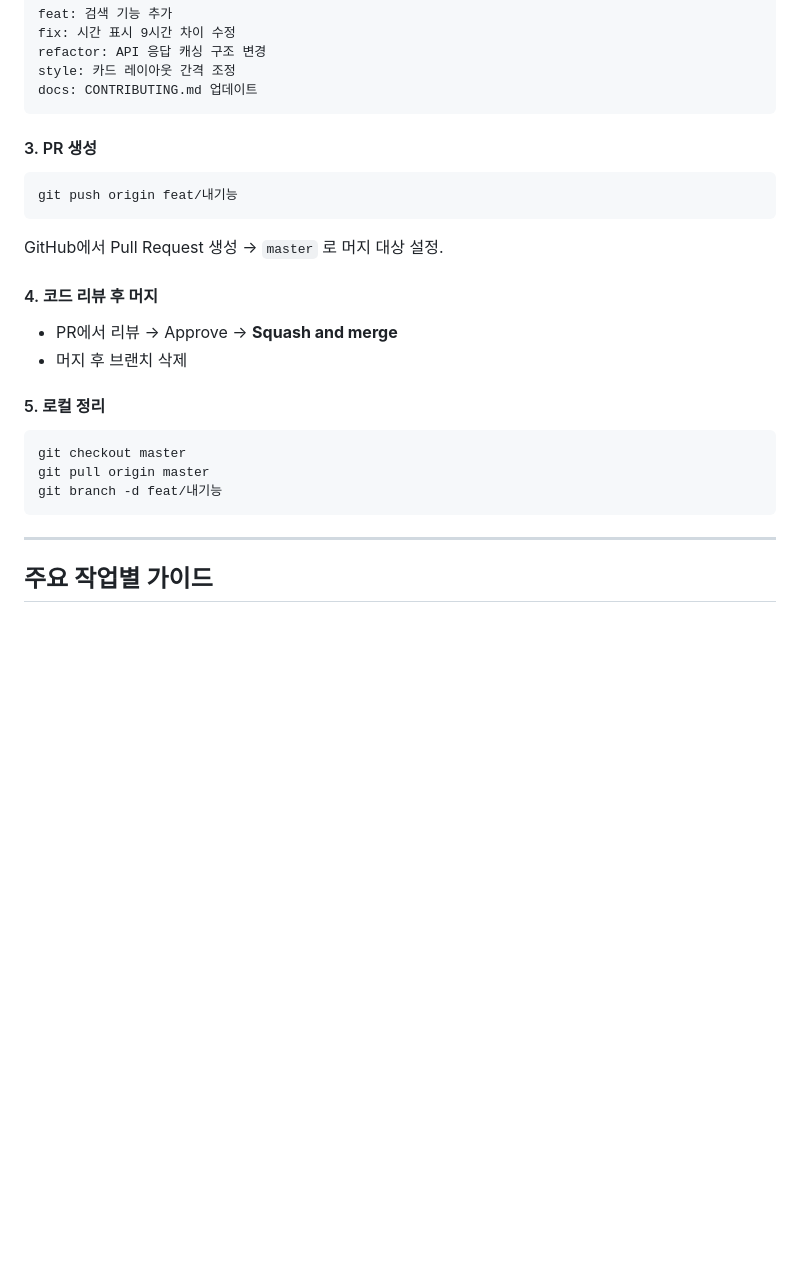
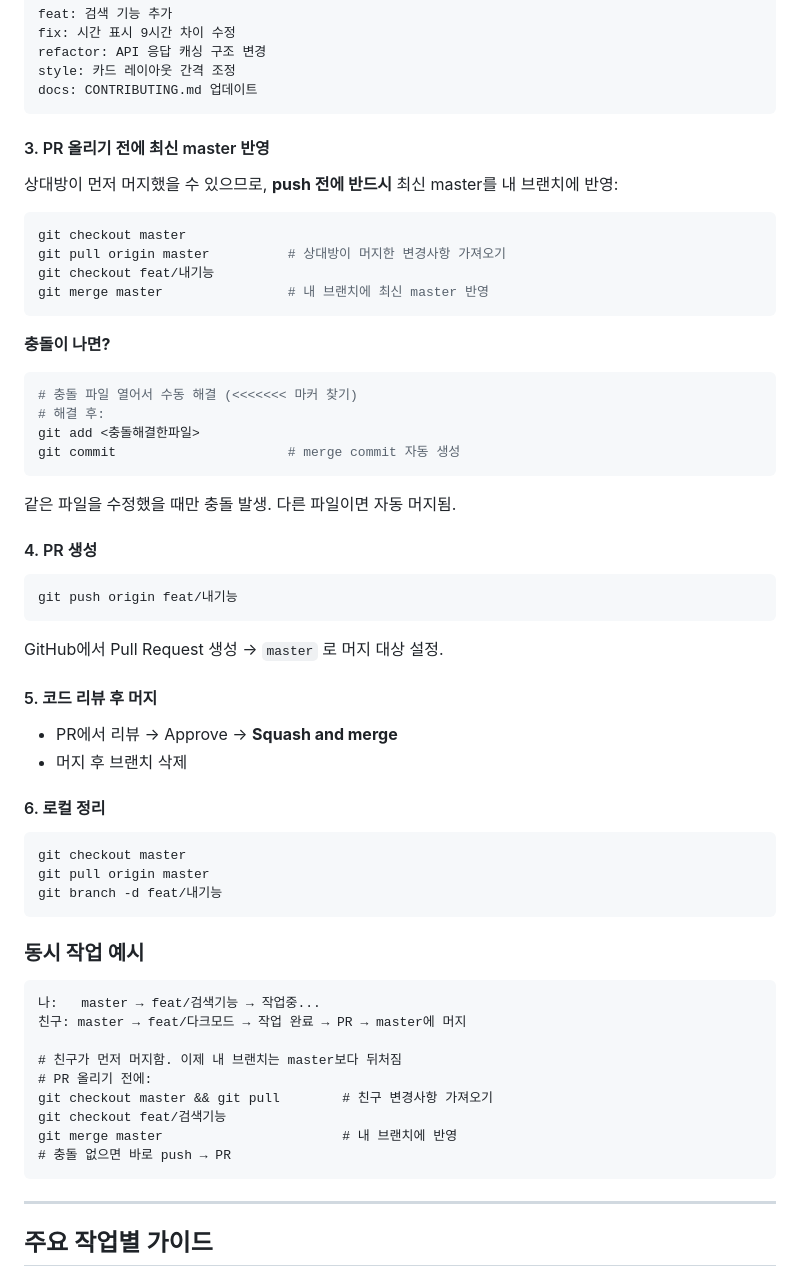
Before and after one commit to o2postspace/soop-notice, a Markdown page: CONTRIBUTING.md, the part around the change. GitHub-like rendering; blank space fills up the shorter version.

Commit message:
docs: 동시 작업 시 브랜치 동기화 가이드 추가
Co-Authored-By: Claude Opus 4.6 (1M context) <noreply@anthropic.com>

````diff
--- a/CONTRIBUTING.md
+++ b/CONTRIBUTING.md
@@ -77,21 +77,52 @@ style: 카드 레이아웃 간격 조정
 docs: CONTRIBUTING.md 업데이트
 ```
 
-#### 3. PR 생성
+#### 3. PR 올리기 전에 최신 master 반영
+상대방이 먼저 머지했을 수 있으므로, **push 전에 반드시** 최신 master를 내 브랜치에 반영:
+```bash
+git checkout master
+git pull origin master          # 상대방이 머지한 변경사항 가져오기
+git checkout feat/내기능
+git merge master                # 내 브랜치에 최신 master 반영
+```
+
+**충돌이 나면?**
+```bash
+# 충돌 파일 열어서 수동 해결 (<<<<<<< 마커 찾기)
+# 해결 후:
+git add <충돌해결한파일>
+git commit                      # merge commit 자동 생성
+```
+같은 파일을 수정했을 때만 충돌 발생. 다른 파일이면 자동 머지됨.
+
+#### 4. PR 생성
 ```bash
 git push origin feat/내기능
 ```
 GitHub에서 Pull Request 생성 → `master` 로 머지 대상 설정.
 
-#### 4. 코드 리뷰 후 머지
+#### 5. 코드 리뷰 후 머지
 - PR에서 리뷰 → Approve → **Squash and merge**
 - 머지 후 브랜치 삭제
 
-#### 5. 로컬 정리
+#### 6. 로컬 정리
 ```bash
 git checkout master
 git pull origin master
 git branch -d feat/내기능
+```
+
+### 동시 작업 예시
+```
+나:   master → feat/검색기능 → 작업중...
+친구: master → feat/다크모드 → 작업 완료 → PR → master에 머지
+
+# 친구가 먼저 머지함. 이제 내 브랜치는 master보다 뒤처짐
+# PR 올리기 전에:
+git checkout master && git pull        # 친구 변경사항 가져오기
+git checkout feat/검색기능
+git merge master                       # 내 브랜치에 반영
+# 충돌 없으면 바로 push → PR
 ```
 
 ---
````
